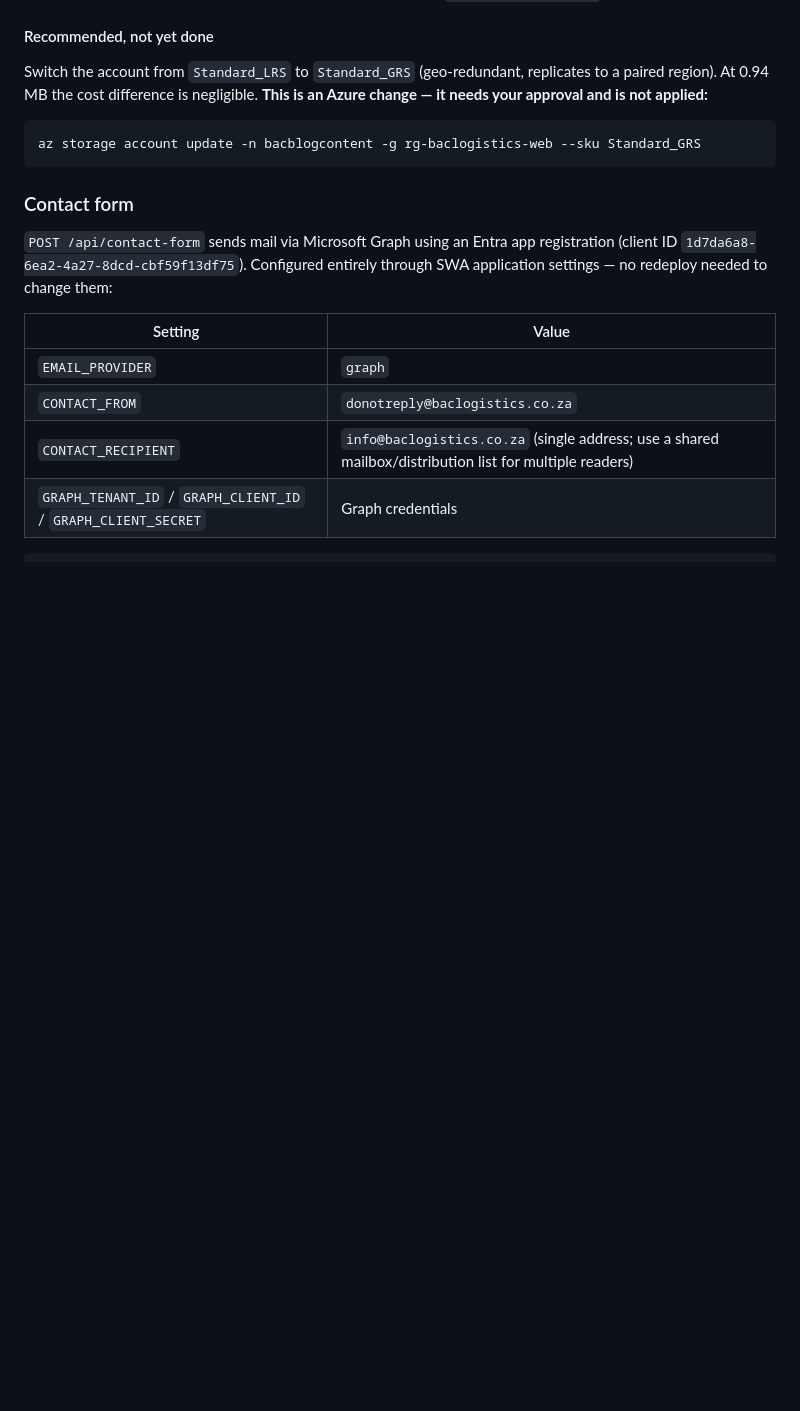
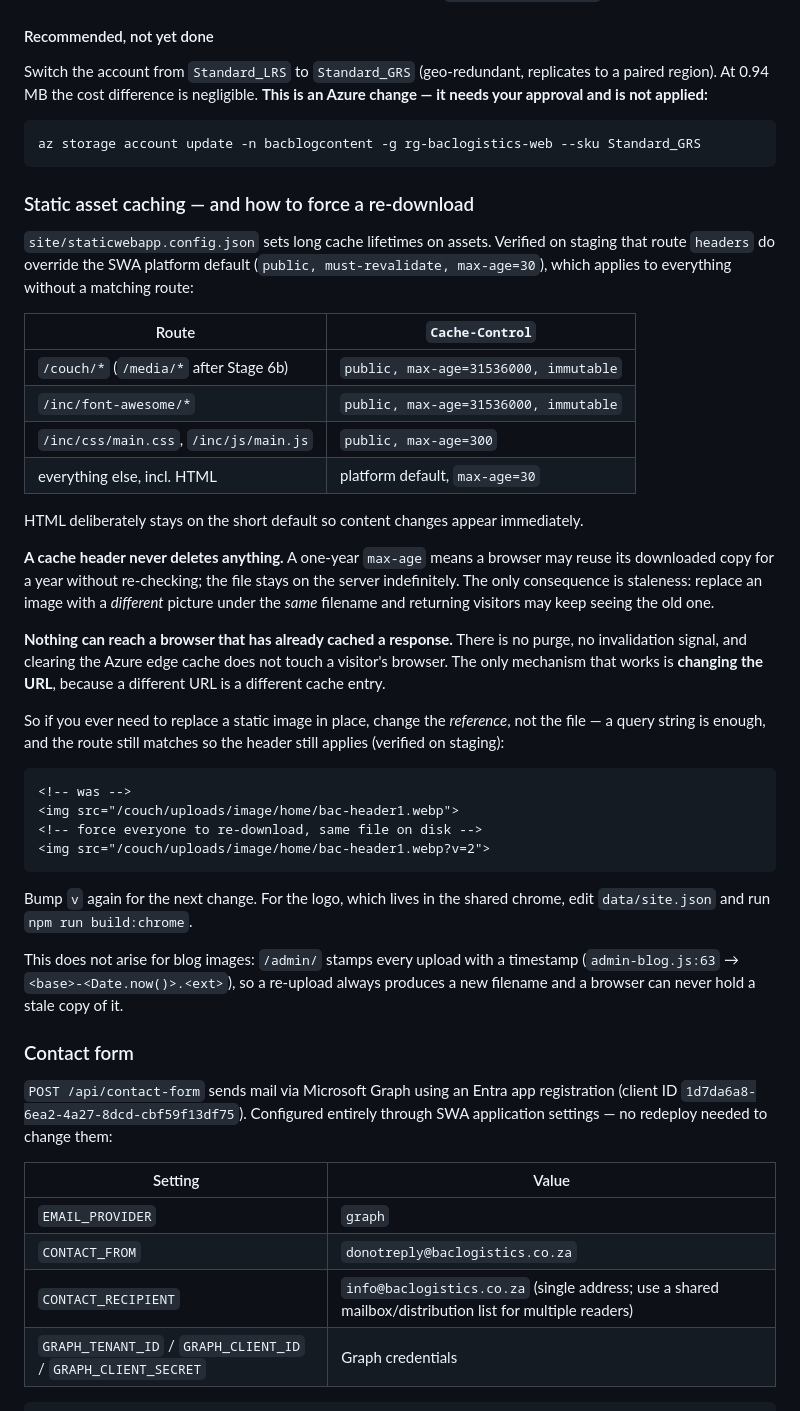
Before and after one commit to Rourke9001/BACWebsite, a Markdown page: README.md, the part around the change. GitHub-like rendering; blank space fills up the shorter version.

Commit message:
Document static asset caching and how to force a re-download
Closes the open question from Stage 3: /couch/* keeps its one-year immutable
cache. The concern was that those filenames are not content-fingerprinted, so
replacing an image in place would go stale for returning visitors.

Resolved with an escape hatch rather than a shorter lifetime. Nothing can reach
a browser that has already cached a response - there is no purge, and clearing
the Azure edge cache does not touch a visitor's browser. The only mechanism that
works is changing the URL, because a different URL is a different cache entry.

A query string on the reference is enough, and it leaves the file untouched:

    <img src="/couch/uploads/image/home/bac-header1.webp?v=2">

Verified on staging that /couch/uploads/image/home/bac-header1.webp?v=2 still
returns 200, the same 180,636 bytes, and still carries
"public, max-age=31536000, immutable" - so the route match survives the query
string and the header is not lost.

Also records that this does not arise for blog images at all: admin-blog.js:63
names every upload <base>-<Date.now()>.<ext>, so a re-upload always produces a
new filename and no browser can be holding a stale copy of it.

Documents the full header table while here, including that HTML deliberately
stays on the platform default max-age=30 so content changes appear immediately,
and states plainly that a cache header never deletes anything - the failure mode
is staleness, not data loss.

````diff
--- a/README.md
+++ b/README.md
@@ -173,6 +173,49 @@ it needs your approval and is not applied:**
 az storage account update -n bacblogcontent -g rg-baclogistics-web --sku Standard_GRS
 ```
 
+### Static asset caching — and how to force a re-download
+
+`site/staticwebapp.config.json` sets long cache lifetimes on assets. Verified on staging
+that route `headers` do override the SWA platform default (`public, must-revalidate,
+max-age=30`), which applies to everything without a matching route:
+
+| Route | `Cache-Control` |
+|---|---|
+| `/couch/*` (`/media/*` after Stage 6b) | `public, max-age=31536000, immutable` |
+| `/inc/font-awesome/*` | `public, max-age=31536000, immutable` |
+| `/inc/css/main.css`, `/inc/js/main.js` | `public, max-age=300` |
+| everything else, incl. HTML | platform default, `max-age=30` |
+
+HTML deliberately stays on the short default so content changes appear immediately.
+
+**A cache header never deletes anything.** A one-year `max-age` means a browser may reuse
+its downloaded copy for a year without re-checking; the file stays on the server
+indefinitely. The only consequence is staleness: replace an image with a *different*
+picture under the *same* filename and returning visitors may keep seeing the old one.
+
+**Nothing can reach a browser that has already cached a response.** There is no purge, no
+invalidation signal, and clearing the Azure edge cache does not touch a visitor's browser.
+The only mechanism that works is **changing the URL**, because a different URL is a
+different cache entry.
+
+So if you ever need to replace a static image in place, change the *reference*, not the
+file — a query string is enough, and the route still matches so the header still applies
+(verified on staging):
+
+```html
+<!-- was -->
+<img src="/couch/uploads/image/home/bac-header1.webp">
+<!-- force everyone to re-download, same file on disk -->
+<img src="/couch/uploads/image/home/bac-header1.webp?v=2">
+```
+
+Bump `v` again for the next change. For the logo, which lives in the shared chrome, edit
+`data/site.json` and run `npm run build:chrome`.
+
+This does not arise for blog images: `/admin/` stamps every upload with a timestamp
+(`admin-blog.js:63` → `<base>-<Date.now()>.<ext>`), so a re-upload always produces a new
+filename and a browser can never hold a stale copy of it.
+
 ### Contact form
 
 `POST /api/contact-form` sends mail via Microsoft Graph using an Entra app registration
````
Also changed, not shown: tasks/todo.md (+8 -6 lines).
